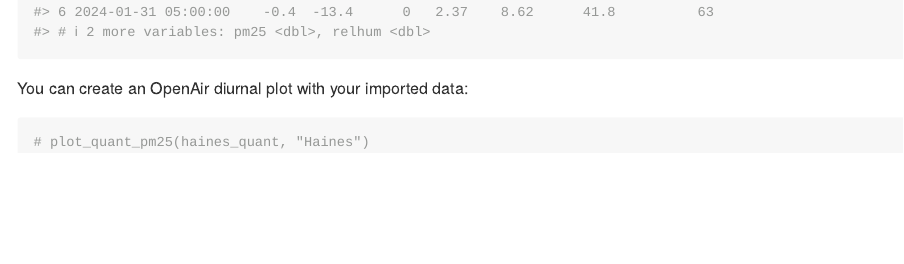
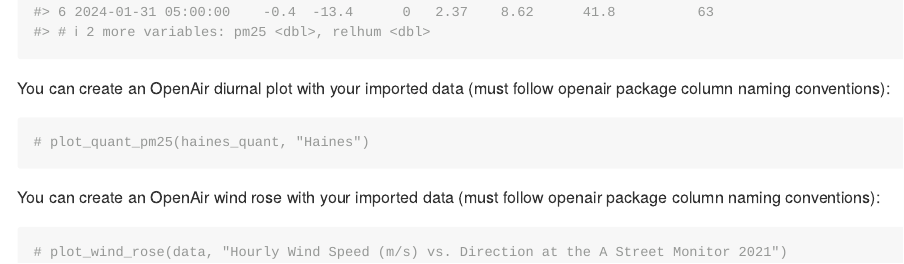
Before and after one commit to simeon-s-ng/akairmonitorr, an R Markdown document (README.Rmd): the page in a window 1100 px wide, from 1170 px down. The pictures show the output file README.md that the author committed with the source, drawn offline in the style of GitHub.

Commit message:
Update wind rose function

````diff
--- a/README.Rmd
+++ b/README.Rmd
@@ -55,8 +55,14 @@ haines_quant <- read_aa(file_path)
 head(haines_quant)
 ```
 
-You can create an OpenAir diurnal plot with your imported data:
+You can create an OpenAir diurnal plot with your imported data (must follow openair package column naming conventions):
 
 ```{r plot quant pm25, fig.width=10, fig.height=10}
 # plot_quant_pm25(haines_quant, "Haines")
 ```
+
+You can create an OpenAir wind rose with your imported data (must follow openair package column naming conventions):
+
+```{r}
+# plot_wind_rose(data, "Hourly Wind Speed (m/s) vs. Direction at the A Street Monitor 2021")
+```
````
Also changed, not shown: R/plot.R (+3 -3 lines), README.md, 1 other file.
